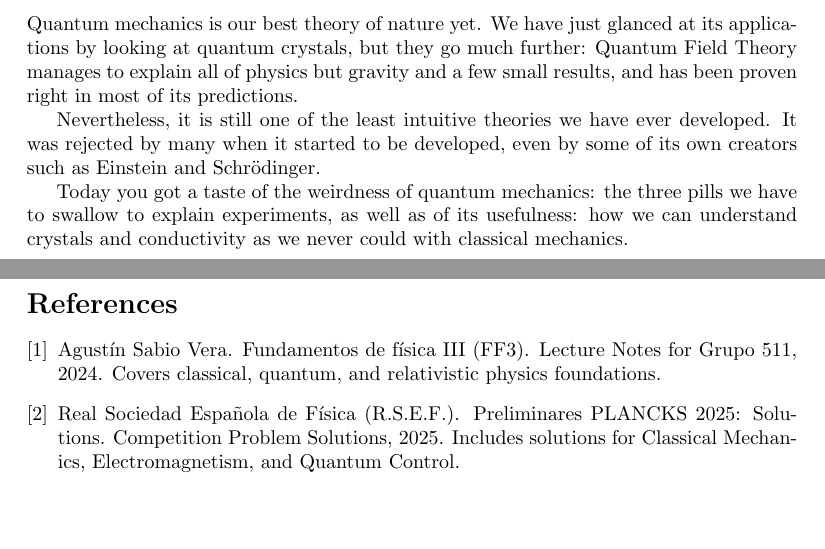
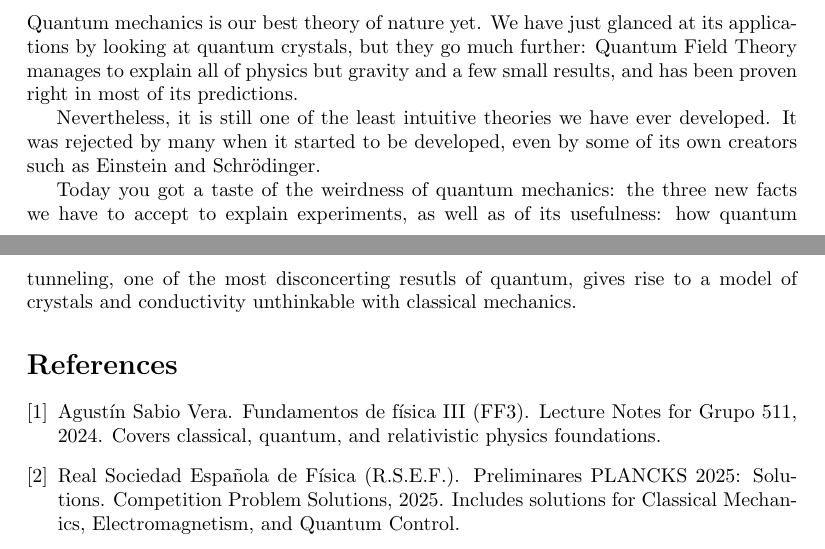
Before and after one commit to saul-diaz-mansilla/quantum-essay, a LaTeX paper (latex/main.tex): two parts of pages 9 and 10 of 10, joined at a grey line, cut so that both start at the same text, the shorter picture padded with empty space. Compiled offline with pdfLaTeX.

Commit message:
Changes to main branch
Some clarifications and decoupling from pill branch

```diff
--- a/latex/main.tex
+++ b/latex/main.tex
@@ -280,7 +276,7 @@ Quantum mechanics is our best theory of nature yet. We have just glanced at its
 
 Nevertheless, it is still one of the least intuitive theories we have ever developed. It was rejected by many when it started to be developed, even by some of its own creators such as Einstein and Schrödinger.
 
-Today you got a taste of the weirdness of quantum mechanics: the three pills we have to swallow to explain experiments, as well as of its usefulness: how we can understand crystals and conductivity as we never could with classical mechanics.
+Today you got a taste of the weirdness of quantum mechanics: the three new facts we have to accept to explain experiments, as well as of its usefulness: how quantum tunneling, one of the most disconcerting resutls of quantum, gives rise to a model of crystals and conductivity unthinkable with classical mechanics.
 
 % Some of its core features are still unsettling for many physicists today: are particles \textit{really} in multiple places at once? What does \textit{measuring} a particle mean?
 
```
Also changed, not shown: latex/out/main.pdf, latex/main.tex (6 more changed lines), 1 other file.
